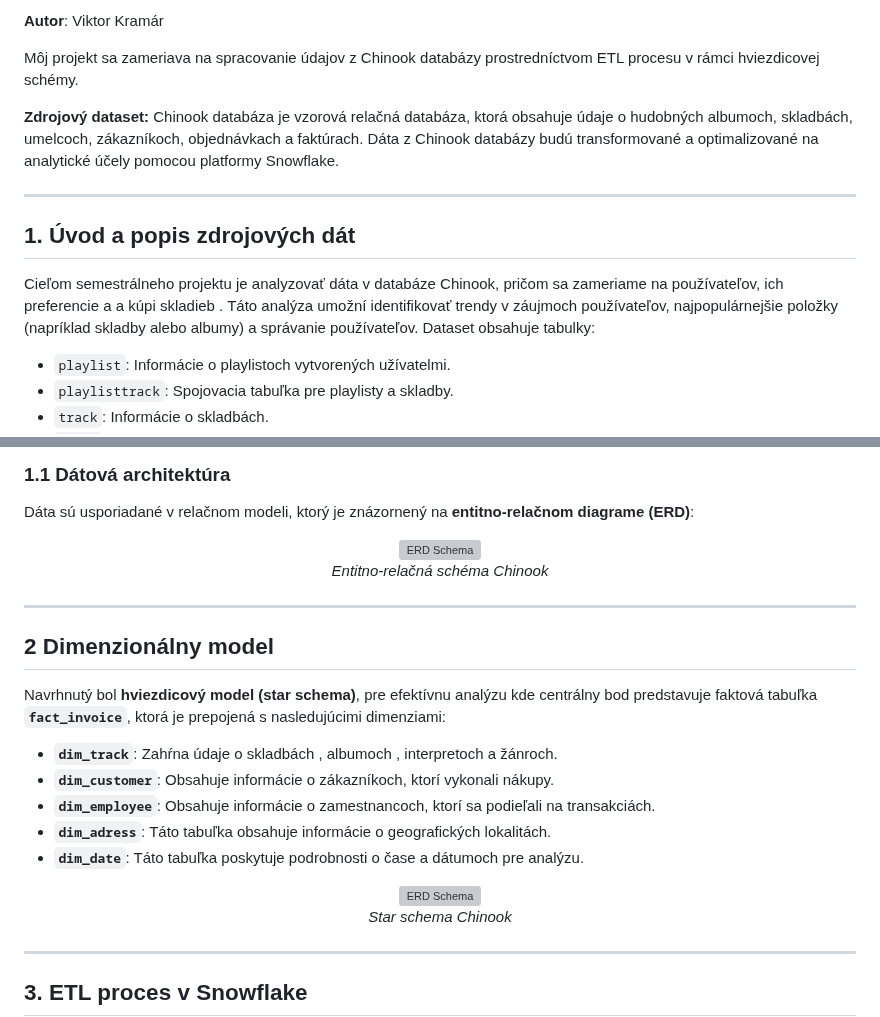
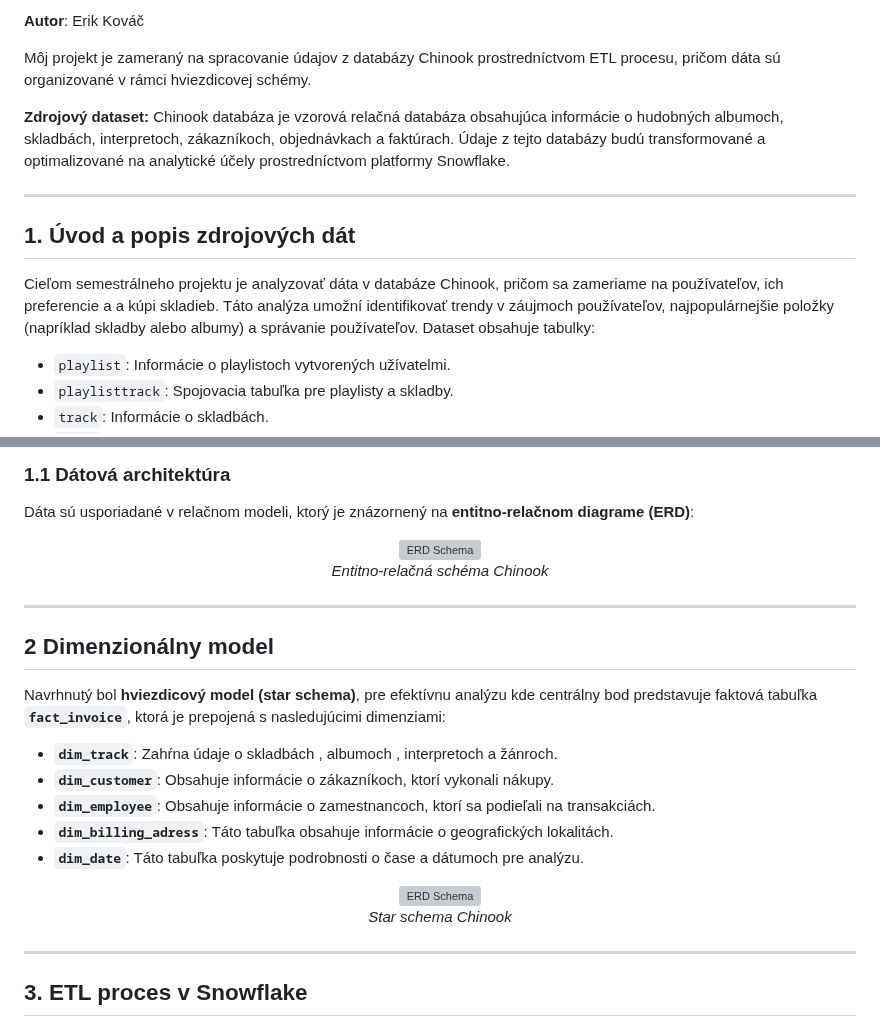
Before and after one commit to D-Duck/D-Duck.github.io, a Markdown page: README.md, 2 parts joined by grey strips. GitHub-like rendering; grey boxes are pictures that could not be loaded.

```diff
--- a/README.md
+++ b/README.md
@@ -2,15 +2,16 @@
 
-**Autor**: Viktor Kramár
+**Autor**: Erik Kováč
 
-Môj projekt sa zameriava na spracovanie údajov z Chinook databázy prostredníctvom ETL procesu v rámci hviezdicovej schémy.
+Môj projekt je zameraný na spracovanie údajov z databázy Chinook prostredníctvom ETL procesu, pričom dáta sú organizované v rámci hviezdicovej schémy.
 
 **Zdrojový dataset:**
-Chinook databáza je vzorová relačná databáza, ktorá obsahuje údaje o hudobných albumoch, skladbách, umelcoch, zákazníkoch, objednávkach a faktúrach.
-Dáta z Chinook databázy budú transformované a optimalizované na analytické účely pomocou platformy Snowflake.
+Chinook databáza je vzorová relačná databáza obsahujúca informácie o hudobných albumoch, skladbách, interpretoch, zákazníkoch, objednávkach a faktúrach.
+Údaje z tejto databázy budú transformované a optimalizované na analytické účely prostredníctvom platformy Snowflake.
 
 ---
 ## **1. Úvod a popis zdrojových dát**
-Cieľom semestrálneho projektu je analyzovať dáta v databáze Chinook, pričom sa zameriame na používateľov, ich preferencie a a kúpi skladieb . Táto analýza umožní identifikovať trendy v záujmoch používateľov, najpopulárnejšie položky (napríklad skladby alebo albumy) a správanie používateľov.
+Cieľom semestrálneho projektu je analyzovať dáta v databáze Chinook, pričom sa zameriame na používateľov, ich preferencie a a kúpi skladieb.
+Táto analýza umožní identifikovať trendy v záujmoch používateľov, najpopulárnejšie položky (napríklad skladby alebo albumy) a správanie používateľov.
 Dataset obsahuje tabulky:
 - `playlist`: Informácie o playlistoch vytvorených užívatelmi.
 - `playlisttrack`: Spojovacia tabuľka pre playlisty a skladby.
@@ -42,7 +43,7 @@ Navrhnutý bol **hviezdicový model (star schema)**, pre efektívnu analýzu kde
 - **`dim_track`**: Zahŕna údaje o skladbách , albumoch , interpretoch a žánroch.
 - **`dim_customer`**: Obsahuje informácie o zákazníkoch, ktorí vykonali nákupy.
 - **`dim_employee`**: Obsahuje informácie o zamestnancoch, ktorí sa podieľali na transakciách.
-- **`dim_adress`**: Táto tabuľka obsahuje informácie o geografických lokalitách.
+- **`dim_billing_adress`**: Táto tabuľka obsahuje informácie o geografických lokalitách.
 - **`dim_date`**: Táto tabuľka poskytuje podrobnosti o čase a dátumoch pre analýzu.
 
 
```
Also changed, not shown: other parts of README.md (+3 -3 lines).
